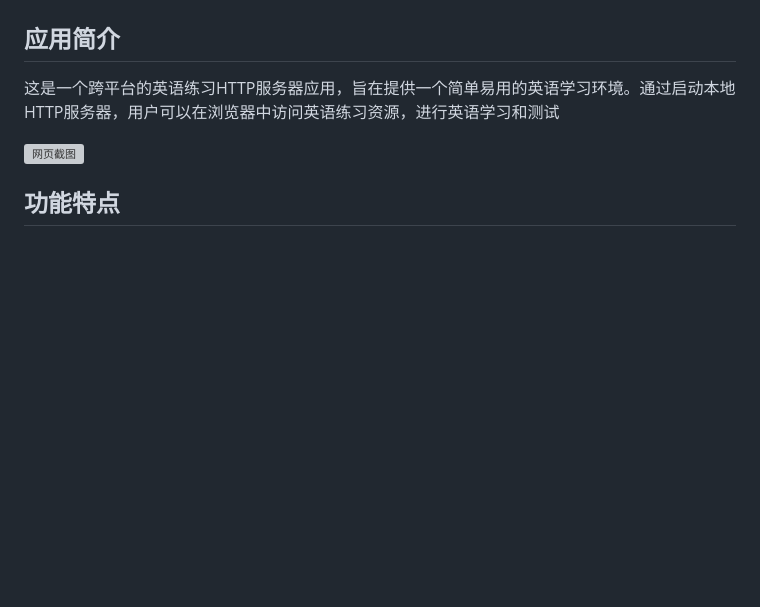
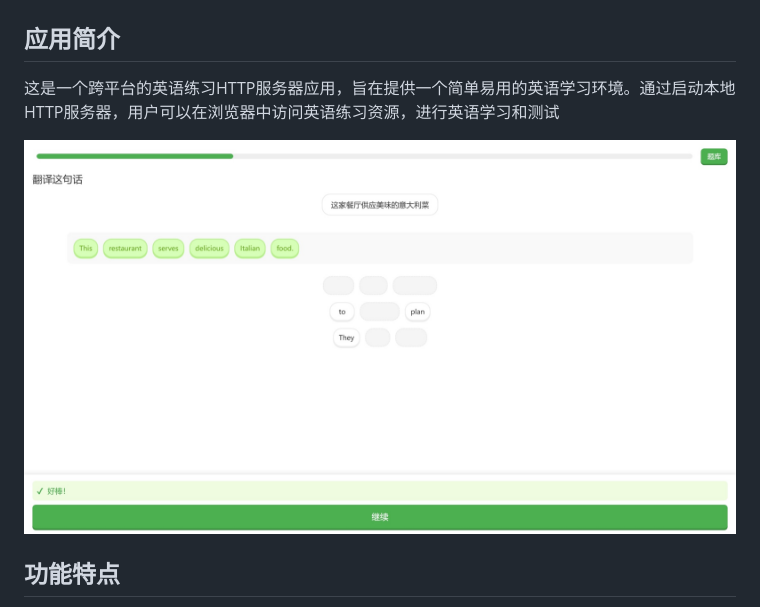
Before and after one commit to bainano/english-exercises, a Markdown page: README.md, the part around the change. Rendered like a GitHub page; blank space fills up the shorter version; grey boxes are pictures that could not be loaded.

```diff
--- a/README.md
+++ b/README.md
@@ -4,7 +4,7 @@
 
 这是一个跨平台的英语练习HTTP服务器应用，旨在提供一个简单易用的英语学习环境。通过启动本地HTTP服务器，用户可以在浏览器中访问英语练习资源，进行英语学习和测试
 
-![网页截图]([/assets/img/philly-magic-garden.jpg](https://github.com/bainano/english-exercises/blob/main/%E6%88%AA%E5%9B%BE/%E5%B1%8F%E5%B9%95%E6%88%AA%E5%9B%BE_26-11-2025_213251_localhost.jpeg))
+![网页截图](截图/屏幕截图_26-11-2025_213251_localhost.jpeg "网页截图")
 
 ## 功能特点
 
```
